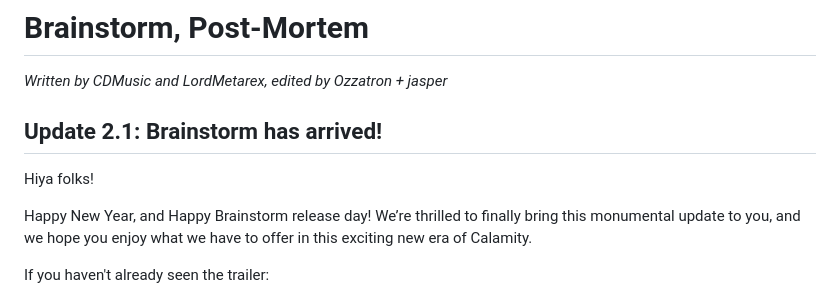
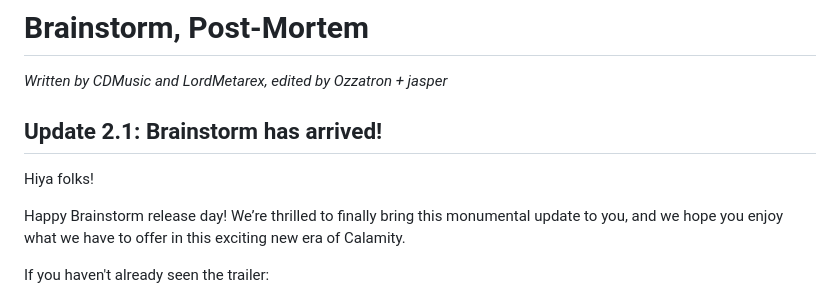
Before and after one commit to CalamityTeam/calamityteam.github.io, a Markdown page: posts/brainstormrelease.md, the part around the change. Rendered like a GitHub page.

Commit message:
We are NOT having a happy new year.

```diff
--- a/posts/brainstormrelease.md
+++ b/posts/brainstormrelease.md
@@ -13,7 +13,7 @@ tags: [announcement, news]
 
 Hiya folks!
 
-Happy New Year, and Happy Brainstorm release day! We’re thrilled to finally bring this monumental update to you, and we hope you enjoy what we have to offer in this exciting new era of Calamity.
+Happy Brainstorm release day! We’re thrilled to finally bring this monumental update to you, and we hope you enjoy what we have to offer in this exciting new era of Calamity.
 
 If you haven't already seen the trailer:
 <div class="video-center">
```
